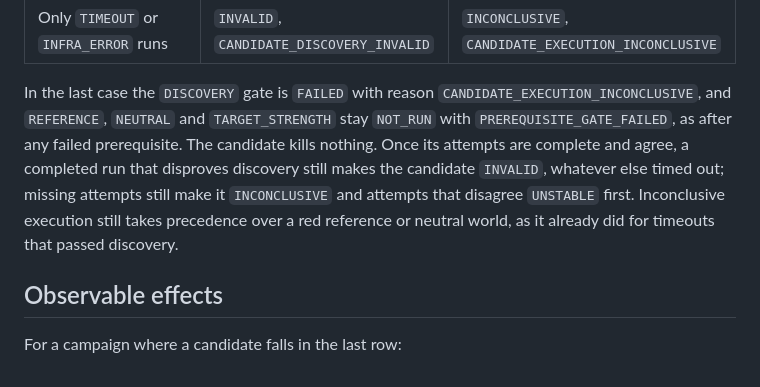
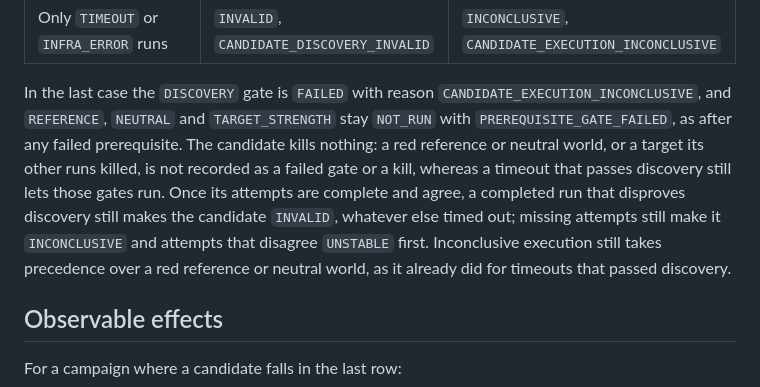
Before and after one commit to hoklims/assertledger, a Markdown page: docs/migration-timeout-discovery-inconclusive.md, the part around the change. Drawn GitHub-style.

Commit message:
docs(core): name what the inconclusive discovery path does not record
The pre-implementation consumer map (gap G3) noted that the new path records
REFERENCE, NEUTRAL and TARGET_STRENGTH as NOT_RUN and kills nothing, so a red
reference or neutral world, or a target the candidate's other runs killed, leaves no
failed gate or kill in the manifest, unlike a timeout that passes discovery. The
behavior was witnessed but not named; the migration note now names it.

Co-Authored-By: Claude Opus 5.5 <noreply@anthropic.com>

```diff
--- a/docs/migration-timeout-discovery-inconclusive.md
+++ b/docs/migration-timeout-discovery-inconclusive.md
@@ -24,11 +24,13 @@ Once completeness and stability hold, `DISCOVERY` now distinguishes the runs tha
 
 In the last case the `DISCOVERY` gate is `FAILED` with reason `CANDIDATE_EXECUTION_INCONCLUSIVE`,
 and `REFERENCE`, `NEUTRAL` and `TARGET_STRENGTH` stay `NOT_RUN` with `PREREQUISITE_GATE_FAILED`, as
-after any failed prerequisite. The candidate kills nothing. Once its attempts are complete and
-agree, a completed run that disproves discovery still makes the candidate `INVALID`, whatever else
-timed out; missing attempts still make it `INCONCLUSIVE` and attempts that disagree `UNSTABLE`
-first. Inconclusive execution still takes precedence over a
-red reference or neutral world, as it already did for timeouts that passed discovery.
+after any failed prerequisite. The candidate kills nothing: a red reference or neutral world, or a
+target its other runs killed, is not recorded as a failed gate or a kill, whereas a timeout that
+passes discovery still lets those gates run. Once its attempts are complete and agree, a completed
+run that disproves discovery still makes the candidate `INVALID`, whatever else timed out; missing
+attempts still make it `INCONCLUSIVE` and attempts that disagree `UNSTABLE` first. Inconclusive
+execution still takes precedence over a red reference or neutral world, as it already did for
+timeouts that passed discovery.
 
 ## Observable effects
 
```
